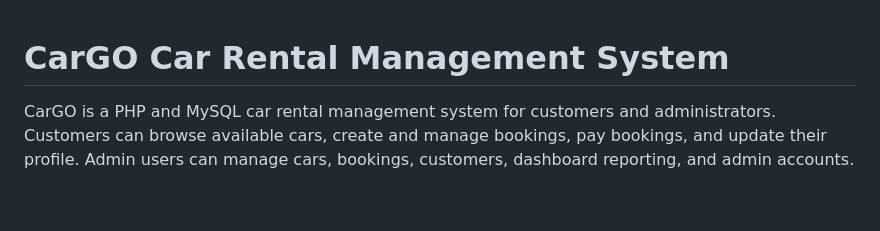
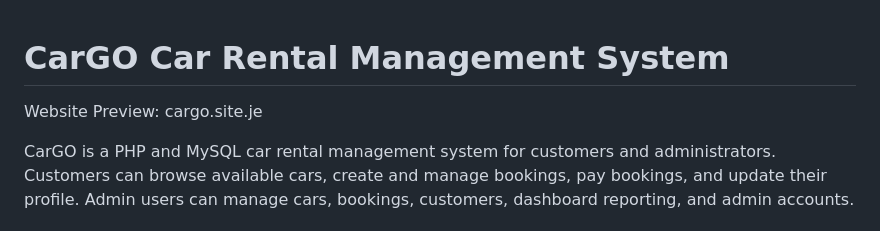
Before and after one commit to StillSame21/CarGO, a Markdown page: README.md, the part around the change. Drawn GitHub-style; blank space fills up the shorter version.

```diff
--- a/README.md
+++ b/README.md
@@ -1,4 +1,6 @@
 # CarGO Car Rental Management System
+
+Website Preview: cargo.site.je
 
 CarGO is a PHP and MySQL car rental management system for customers and administrators. Customers can browse available cars, create and manage bookings, pay bookings, and update their profile. Admin users can manage cars, bookings, customers, dashboard reporting, and admin accounts.
 
```
